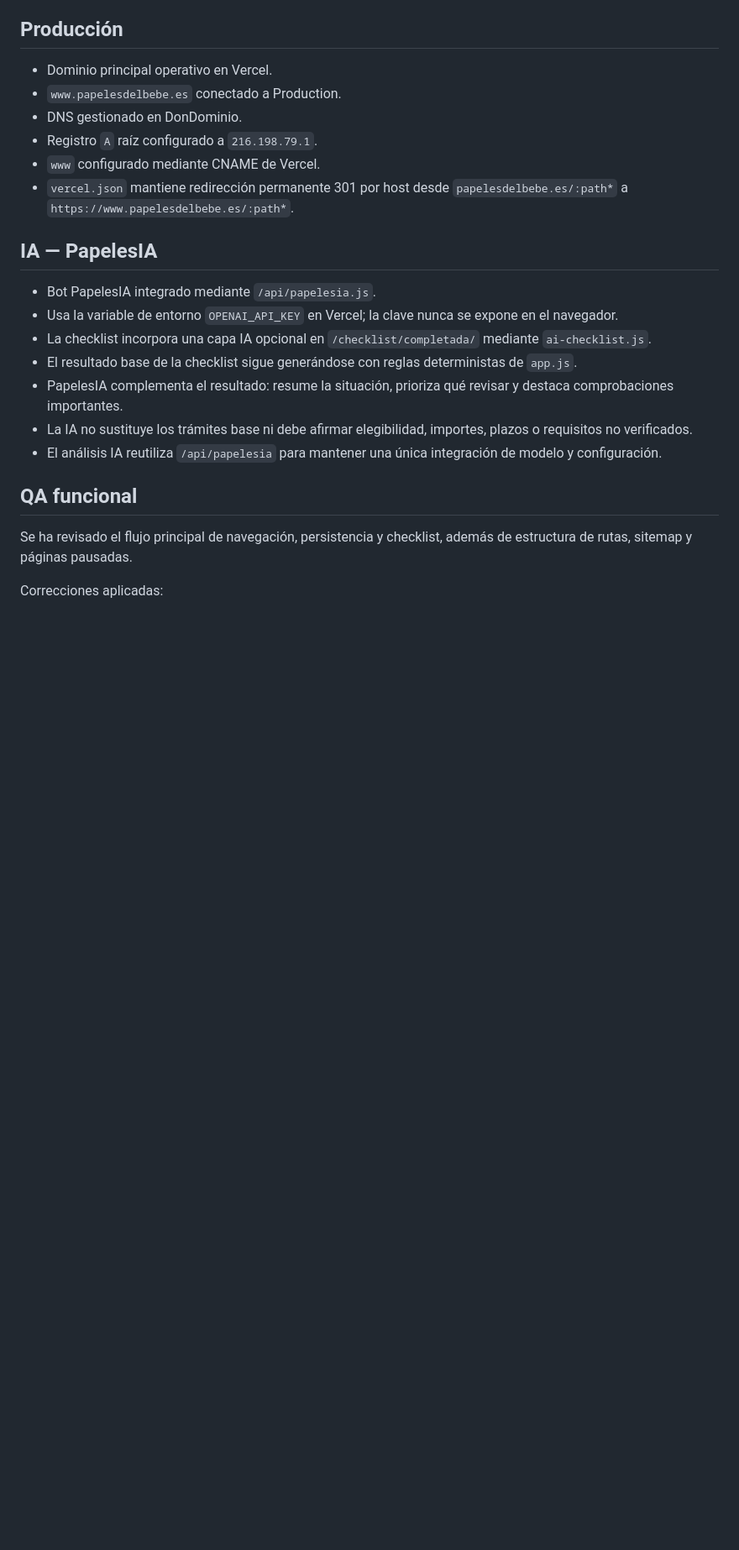
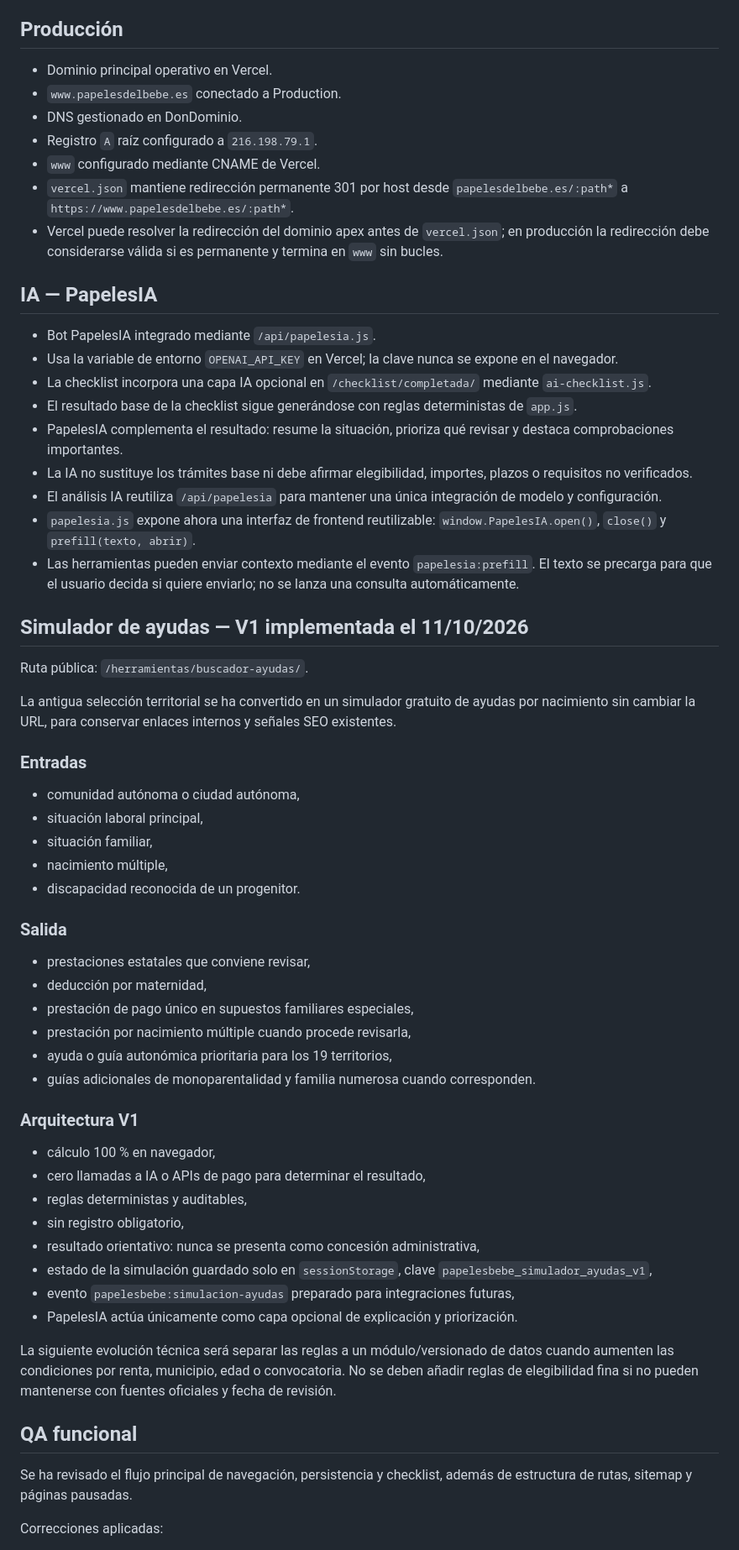
Before and after one commit to mariorc7-creator/utiles-online, a Markdown page: MAINTENANCE-STATUS.md, the part around one of its changes. Shown at 84% size. Rendered like a GitHub page; blank space fills up the shorter version.

Commit message:
docs: documenta simulador y arquitectura de PapelesIA

```diff
--- a/MAINTENANCE-STATUS.md
+++ b/MAINTENANCE-STATUS.md
@@ -9,6 +9,7 @@
 - Registro `A` raíz configurado a `216.198.79.1`.
 - `www` configurado mediante CNAME de Vercel.
 - `vercel.json` mantiene redirección permanente 301 por host desde `papelesdelbebe.es/:path*` a `https://www.papelesdelbebe.es/:path*`.
+- Vercel puede resolver la redirección del dominio apex antes de `vercel.json`; en producción la redirección debe considerarse válida si es permanente y termina en `www` sin bucles.
 
 ## IA — PapelesIA
 - Bot PapelesIA integrado mediante `/api/papelesia.js`.
@@ -18,6 +19,40 @@
 - PapelesIA complementa el resultado: resume la situación, prioriza qué revisar y destaca comprobaciones importantes.
 - La IA no sustituye los trámites base ni debe afirmar elegibilidad, importes, plazos o requisitos no verificados.
 - El análisis IA reutiliza `/api/papelesia` para mantener una única integración de modelo y configuración.
+- `papelesia.js` expone ahora una interfaz de frontend reutilizable: `window.PapelesIA.open()`, `close()` y `prefill(texto, abrir)`.
+- Las herramientas pueden enviar contexto mediante el evento `papelesia:prefill`. El texto se precarga para que el usuario decida si quiere enviarlo; no se lanza una consulta automáticamente.
+
+## Simulador de ayudas — V1 implementada el 11/10/2026
+Ruta pública: `/herramientas/buscador-ayudas/`.
+
+La antigua selección territorial se ha convertido en un simulador gratuito de ayudas por nacimiento sin cambiar la URL, para conservar enlaces internos y señales SEO existentes.
+
+### Entradas
+- comunidad autónoma o ciudad autónoma,
+- situación laboral principal,
+- situación familiar,
+- nacimiento múltiple,
+- discapacidad reconocida de un progenitor.
+
+### Salida
+- prestaciones estatales que conviene revisar,
+- deducción por maternidad,
+- prestación de pago único en supuestos familiares especiales,
+- prestación por nacimiento múltiple cuando procede revisarla,
+- ayuda o guía autonómica prioritaria para los 19 territorios,
+- guías adicionales de monoparentalidad y familia numerosa cuando corresponden.
+
+### Arquitectura V1
+- cálculo 100 % en navegador,
+- cero llamadas a IA o APIs de pago para determinar el resultado,
+- reglas deterministas y auditables,
+- sin registro obligatorio,
+- resultado orientativo: nunca se presenta como concesión administrativa,
+- estado de la simulación guardado solo en `sessionStorage`, clave `papelesbebe_simulador_ayudas_v1`,
+- evento `papelesbebe:simulacion-ayudas` preparado para integraciones futuras,
+- PapelesIA actúa únicamente como capa opcional de explicación y priorización.
+
+La siguiente evolución técnica será separar las reglas a un módulo/versionado de datos cuando aumenten las condiciones por renta, municipio, edad o convocatoria. No se deben añadir reglas de elegibilidad fina si no pueden mantenerse con fuentes oficiales y fecha de revisión.
 
 ## QA funcional
 Se ha revisado el flujo principal de navegación, persistencia y checklist, además de estructura de rutas, sitemap y páginas pausadas.
```
Also changed, not shown: other parts of MAINTENANCE-STATUS.md (+18 -3 lines).
